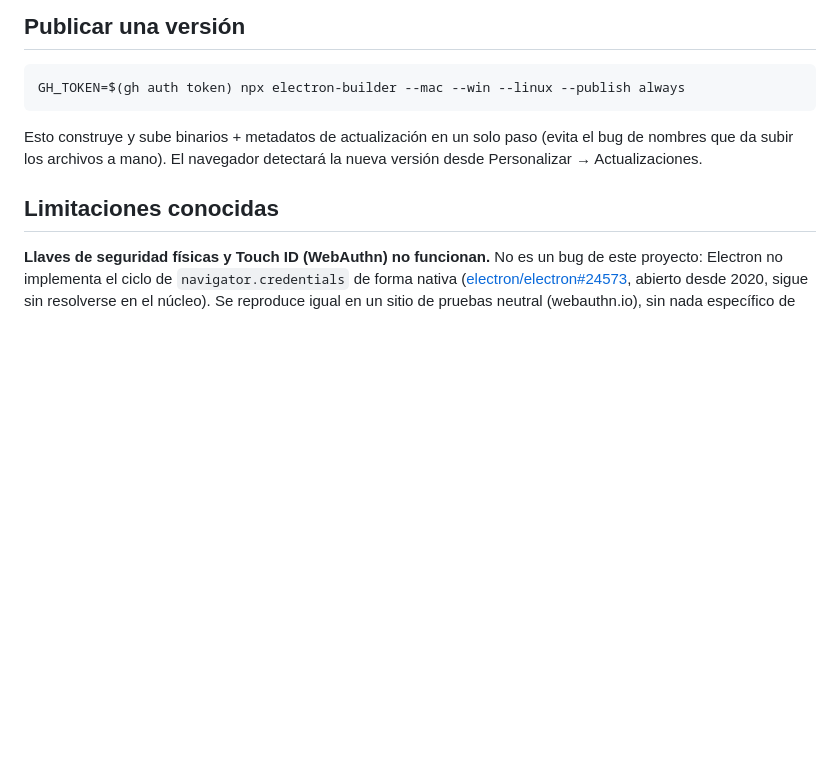
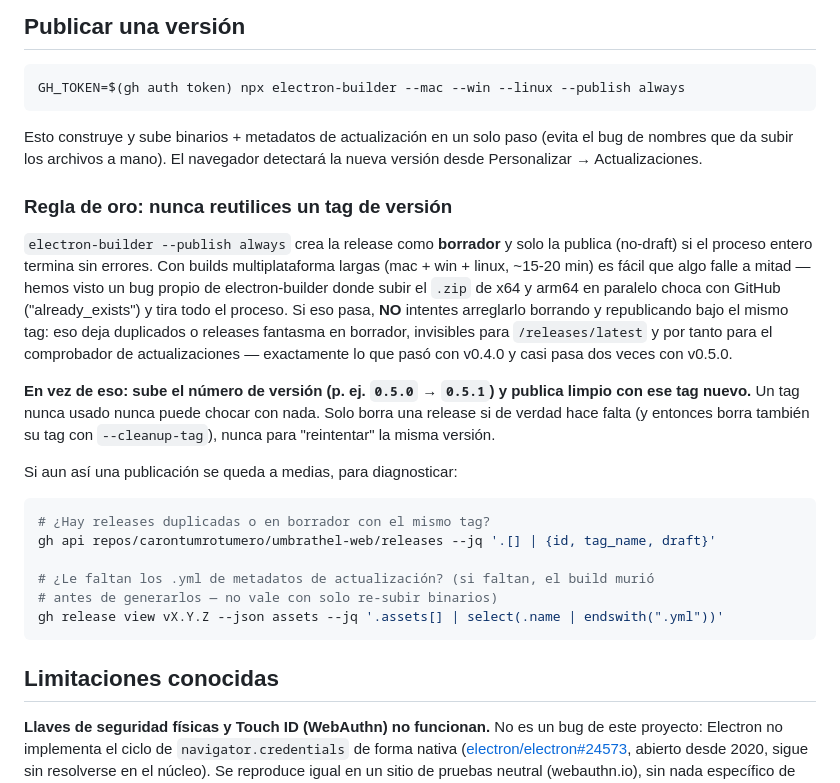
Before and after one commit to carontumrotumero/umbrathel-web, a Markdown page: README.md, the part around the change. Rendered like a GitHub page; blank space fills up the shorter version.

Commit message:
Documentar: nunca reutilizar un tag de versión al republicar
Al arreglar el lío de releases duplicadas en borrador de v0.4.0/v0.5.0,
la lección para la próxima vez: si una publicación falla a mitad, subir
el número de versión en vez de borrar y reintentar el mismo tag.

Co-Authored-By: Claude Fable 5 <noreply@anthropic.com>

````diff
--- a/README.md
+++ b/README.md
@@ -59,6 +59,33 @@ Esto construye y sube binarios + metadatos de actualización en un solo paso (ev
 de nombres que da subir los archivos a mano). El navegador detectará la nueva versión desde
 Personalizar → Actualizaciones.
 
+### Regla de oro: nunca reutilices un tag de versión
+
+`electron-builder --publish always` crea la release como **borrador** y solo la publica
+(no-draft) si el proceso entero termina sin errores. Con builds multiplataforma largas
+(mac + win + linux, ~15-20 min) es fácil que algo falle a mitad — hemos visto un bug propio
+de electron-builder donde subir el `.zip` de x64 y arm64 en paralelo choca con GitHub
+("already_exists") y tira todo el proceso. Si eso pasa, **NO** intentes arreglarlo borrando
+y republicando bajo el mismo tag: eso deja duplicados o releases fantasma en borrador,
+invisibles para `/releases/latest` y por tanto para el comprobador de actualizaciones —
+exactamente lo que pasó con v0.4.0 y casi pasa dos veces con v0.5.0.
+
+**En vez de eso: sube el número de versión (p. ej. `0.5.0` → `0.5.1`) y publica limpio con
+ese tag nuevo.** Un tag nunca usado nunca puede chocar con nada. Solo borra una release si
+de verdad hace falta (y entonces borra también su tag con `--cleanup-tag`), nunca para
+"reintentar" la misma versión.
+
+Si aun así una publicación se queda a medias, para diagnosticar:
+
+```bash
+# ¿Hay releases duplicadas o en borrador con el mismo tag?
+gh api repos/carontumrotumero/umbrathel-web/releases --jq '.[] | {id, tag_name, draft}'
+
+# ¿Le faltan los .yml de metadatos de actualización? (si faltan, el build murió
+# antes de generarlos — no vale con solo re-subir binarios)
+gh release view vX.Y.Z --json assets --jq '.assets[] | select(.name | endswith(".yml"))'
+```
+
 ## Limitaciones conocidas
 
 **Llaves de seguridad físicas y Touch ID (WebAuthn) no funcionan.** No es un bug de este
````
